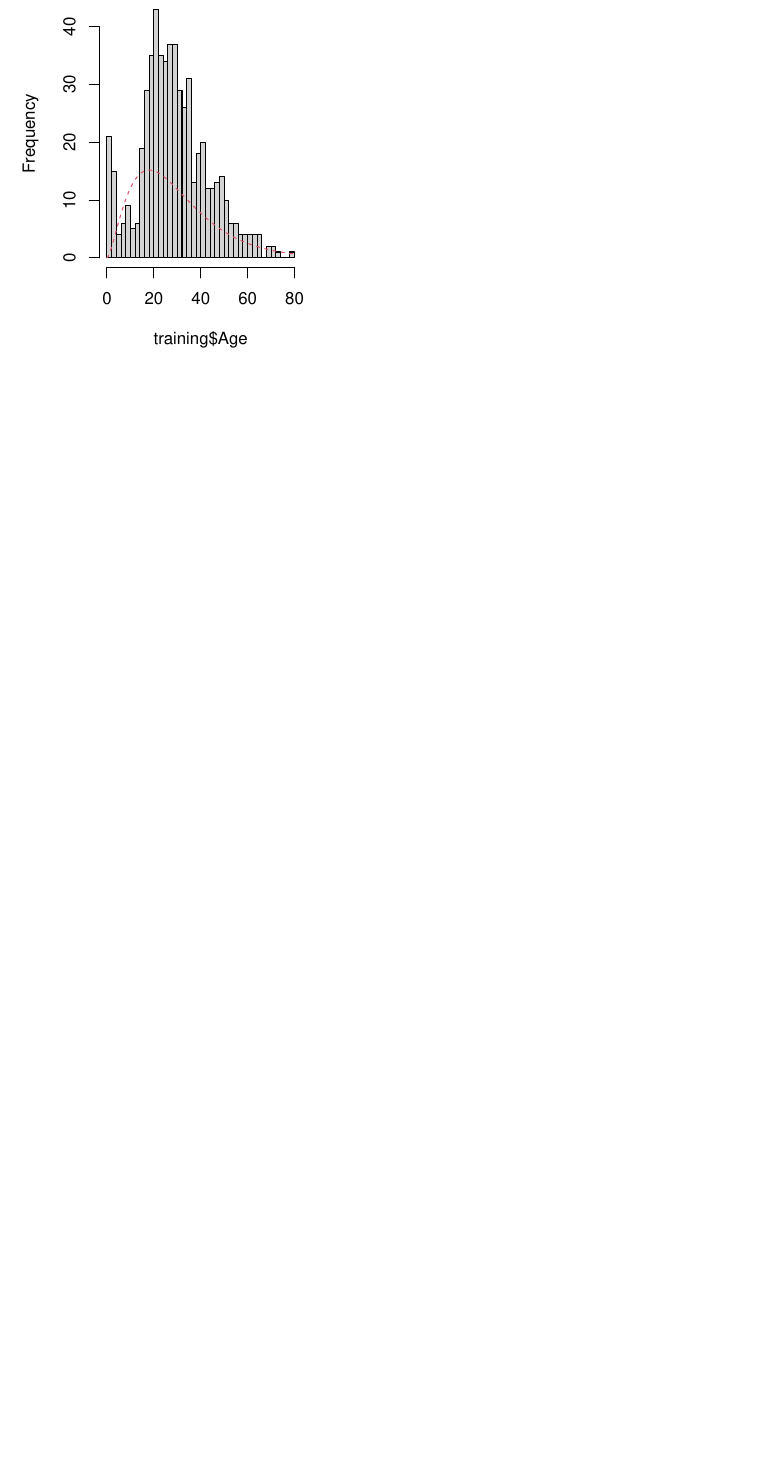
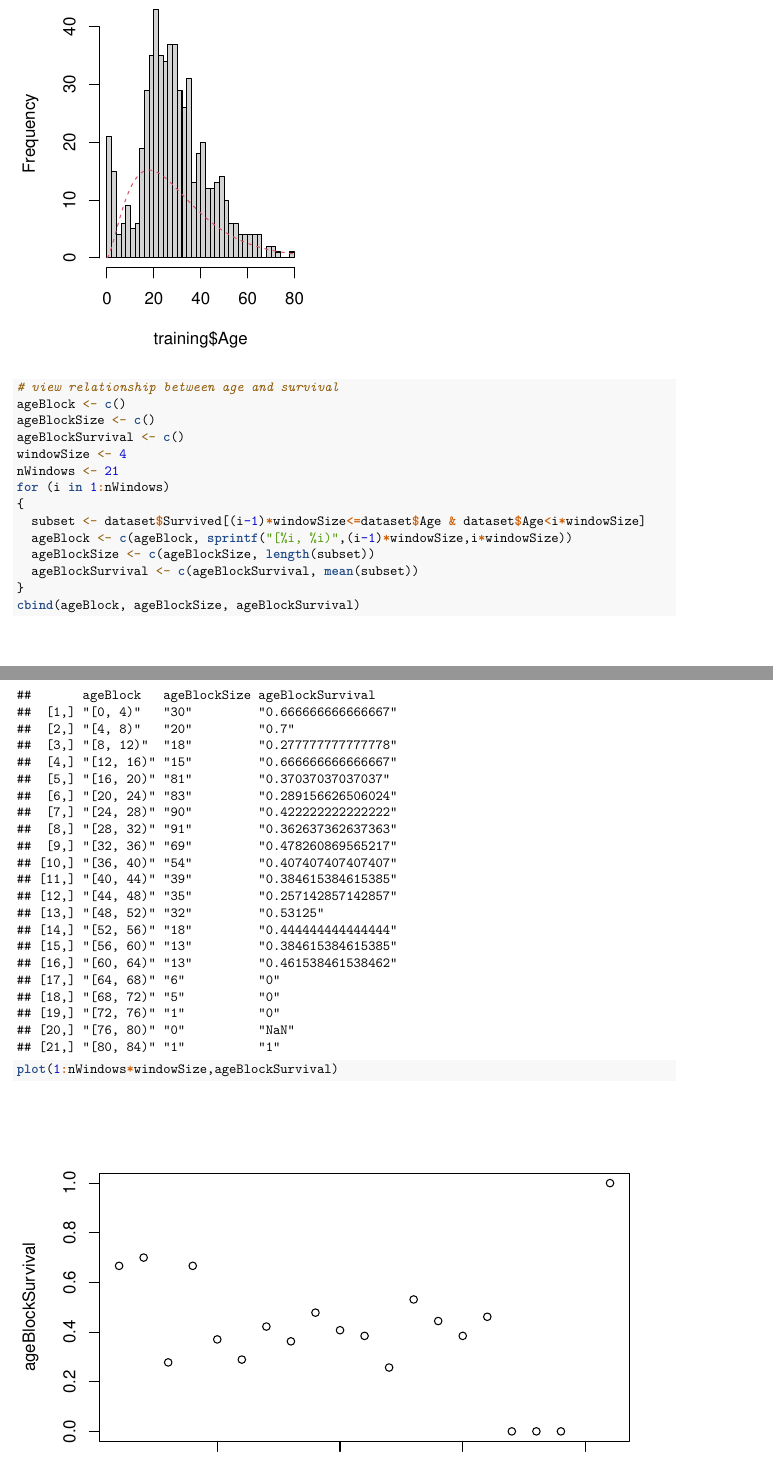
Before and after one commit to tjasz/kaggle, an R Markdown document (titanic/analysis.Rmd): part of page 3 of 10 before the commit and two parts of pages 3 and 4 of 11 after it, the two joined at a grey line, cut so that both start at the same text, the shorter picture padded with empty space. Rendered offline with R 4.5, knitr and Pandoc, then LaTeX, with nearby package versions.

Commit message:
View relationship of age to survival rate

````diff
--- a/titanic/analysis.Rmd
+++ b/titanic/analysis.Rmd
@@ -51,6 +51,24 @@ hist(training$Age,breaks=32)
 lines(x, length(training$Age)*dgamma(x, fit$estimate["shape"], rate=fit$estimate["rate"]), col=2, lty=2)
 ```
 
+```{r survivalVsAge}
+# view relationship between age and survival
+ageBlock <- c()
+ageBlockSize <- c()
+ageBlockSurvival <- c()
+windowSize <- 4
+nWindows <- 21
+for (i in 1:nWindows)
+{
+  subset <- dataset$Survived[(i-1)*windowSize<=dataset$Age & dataset$Age<i*windowSize]
+  ageBlock <- c(ageBlock, sprintf("[%i, %i)",(i-1)*windowSize,i*windowSize))
+  ageBlockSize <- c(ageBlockSize, length(subset))
+  ageBlockSurvival <- c(ageBlockSurvival, mean(subset))
+}
+cbind(ageBlock, ageBlockSize, ageBlockSurvival)
+plot(1:nWindows*windowSize,ageBlockSurvival)
+```
+
 
 ```{r explore-relationships}
 numeric.cols <- unlist(lapply(training, is.numeric))
````
